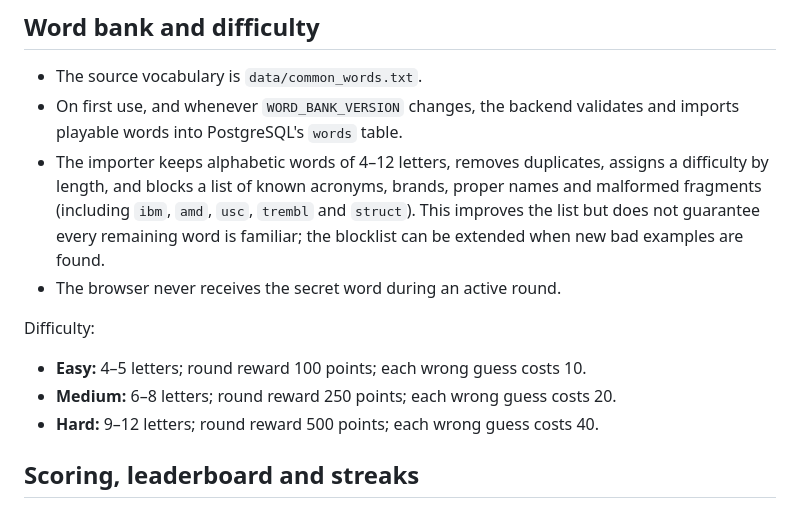
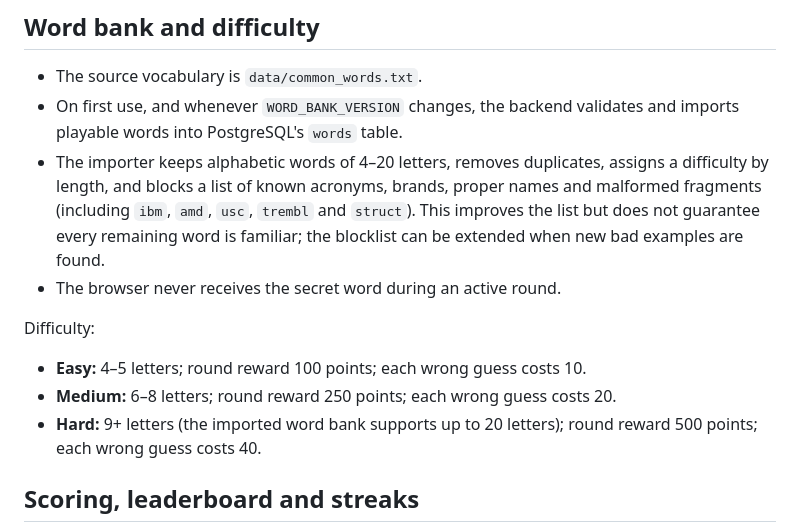
Before and after one commit to mibrahimzia/web-based-hangman-game, a Markdown page: README-HANGMAN.md, the part around the change. GitHub-like rendering.

Commit message:
Document the expanded hard-word length range

```diff
--- a/README-HANGMAN.md
+++ b/README-HANGMAN.md
@@ -6,13 +6,13 @@ A browser-based Hangman game built with HTML, CSS, vanilla JavaScript, FastAPI a
 
 - The source vocabulary is `data/common_words.txt`.
 - On first use, and whenever `WORD_BANK_VERSION` changes, the backend validates and imports playable words into PostgreSQL's `words` table.
-- The importer keeps alphabetic words of 4–12 letters, removes duplicates, assigns a difficulty by length, and blocks a list of known acronyms, brands, proper names and malformed fragments (including `ibm`, `amd`, `usc`, `trembl` and `struct`). This improves the list but does not guarantee every remaining word is familiar; the blocklist can be extended when new bad examples are found.
+- The importer keeps alphabetic words of 4–20 letters, removes duplicates, assigns a difficulty by length, and blocks a list of known acronyms, brands, proper names and malformed fragments (including `ibm`, `amd`, `usc`, `trembl` and `struct`). This improves the list but does not guarantee every remaining word is familiar; the blocklist can be extended when new bad examples are found.
 - The browser never receives the secret word during an active round.
 
 Difficulty:
 - **Easy:** 4–5 letters; round reward 100 points; each wrong guess costs 10.
 - **Medium:** 6–8 letters; round reward 250 points; each wrong guess costs 20.
-- **Hard:** 9–12 letters; round reward 500 points; each wrong guess costs 40.
+- **Hard:** 9+ letters (the imported word bank supports up to 20 letters); round reward 500 points; each wrong guess costs 40.
 
 ## Scoring, leaderboard and streaks
 
```
